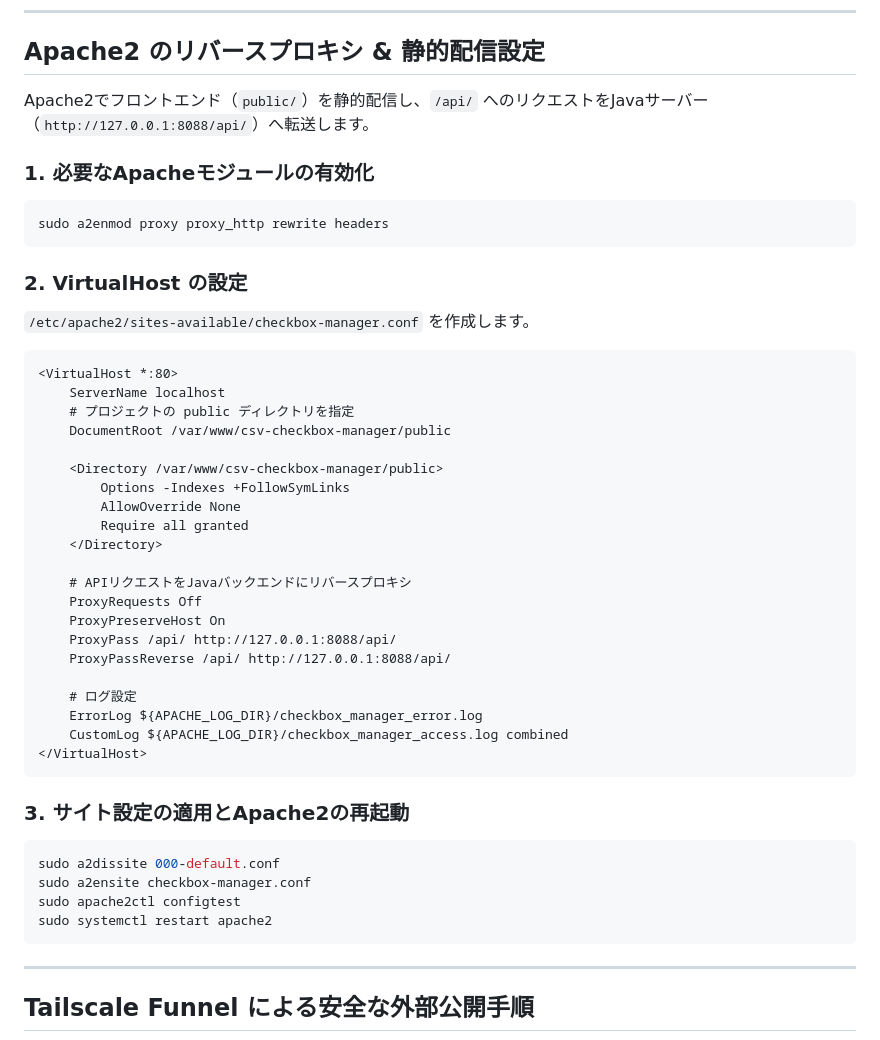
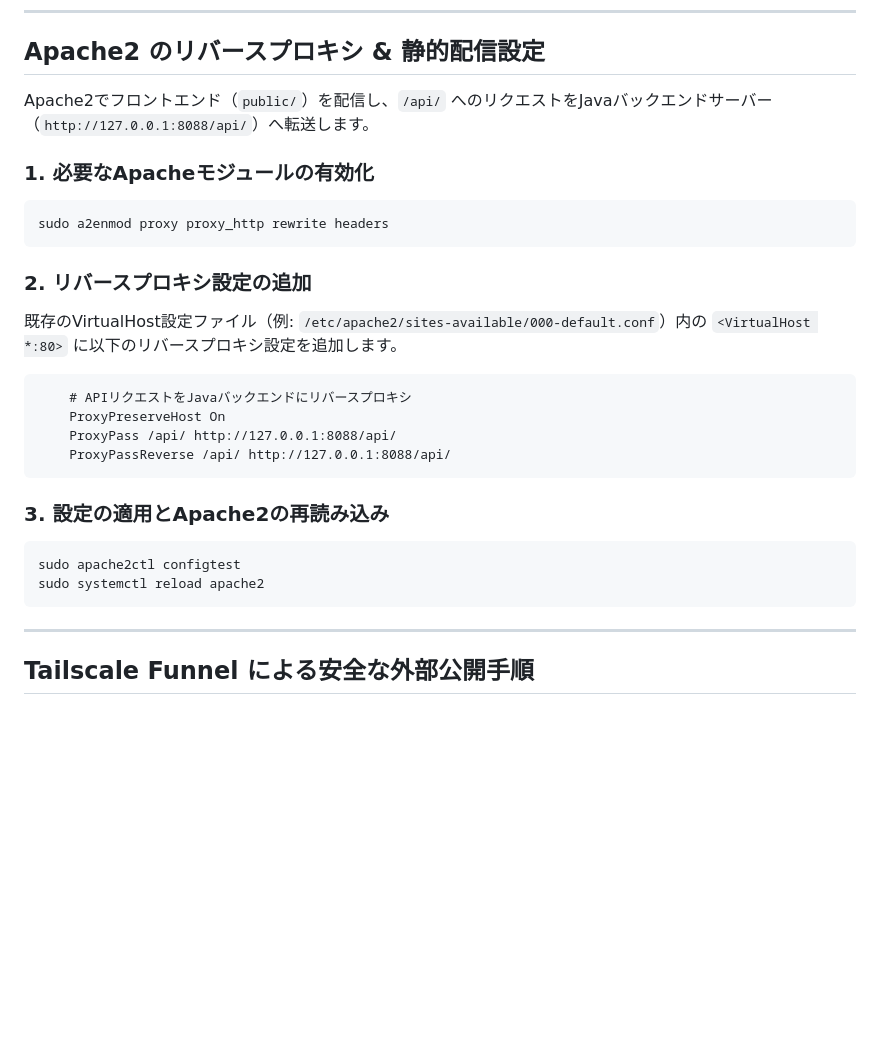
Before and after one commit to qack-dev/csv-checkbox-manager, a Markdown page: README.md, the part around the change. Drawn GitHub-style; blank space fills up the shorter version.

Commit message:
docs: update Apache reverse proxy setup in README

````diff
--- a/README.md
+++ b/README.md
@@ -151,7 +151,7 @@ sudo systemctl status checkbox-server
 
 ## Apache2 のリバースプロキシ & 静的配信設定
 
-Apache2でフロントエンド（`public/`）を静的配信し、`/api/` へのリクエストをJavaサーバー（`http://127.0.0.1:8088/api/`）へ転送します。
+Apache2でフロントエンド（`public/`）を配信し、`/api/` へのリクエストをJavaバックエンドサーバー（`http://127.0.0.1:8088/api/`）へ転送します。
 
 ### 1. 必要なApacheモジュールの有効化
 
@@ -159,41 +159,22 @@ Apache2でフロントエンド（`public/`）を静的配信し、`/api/` へ
 sudo a2enmod proxy proxy_http rewrite headers
 ```
 
-### 2. VirtualHost の設定
+### 2. リバースプロキシ設定の追加
 
-`/etc/apache2/sites-available/checkbox-manager.conf` を作成します。
+既存のVirtualHost設定ファイル（例: `/etc/apache2/sites-available/000-default.conf`）内の `<VirtualHost *:80>` に以下のリバースプロキシ設定を追加します。
 
 ```apache
-<VirtualHost *:80>
-    ServerName localhost
-    # プロジェクトの public ディレクトリを指定
-    DocumentRoot /var/www/csv-checkbox-manager/public
-
-    <Directory /var/www/csv-checkbox-manager/public>
-        Options -Indexes +FollowSymLinks
-        AllowOverride None
-        Require all granted
-    </Directory>
-
     # APIリクエストをJavaバックエンドにリバースプロキシ
-    ProxyRequests Off
     ProxyPreserveHost On
     ProxyPass /api/ http://127.0.0.1:8088/api/
     ProxyPassReverse /api/ http://127.0.0.1:8088/api/
-
-    # ログ設定
-    ErrorLog ${APACHE_LOG_DIR}/checkbox_manager_error.log
-    CustomLog ${APACHE_LOG_DIR}/checkbox_manager_access.log combined
-</VirtualHost>
 ```
 
-### 3. サイト設定の適用とApache2の再起動
+### 3. 設定の適用とApache2の再読み込み
 
 ```bash
-sudo a2dissite 000-default.conf
-sudo a2ensite checkbox-manager.conf
 sudo apache2ctl configtest
-sudo systemctl restart apache2
+sudo systemctl reload apache2
 ```
 
 ---
````
